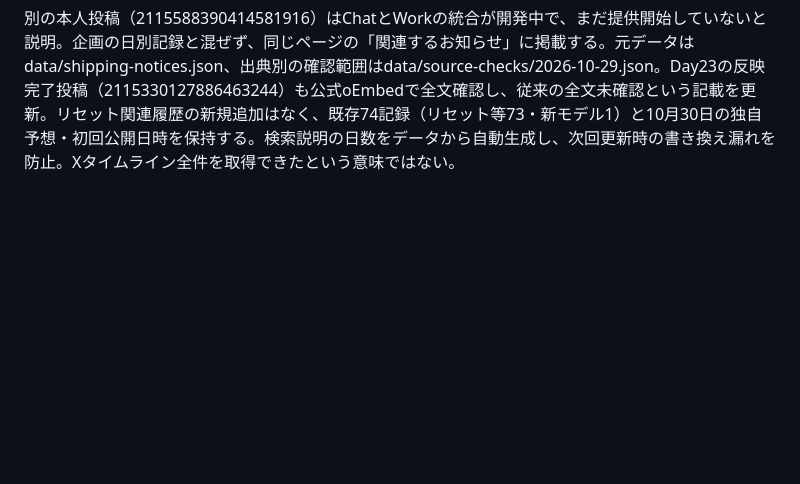
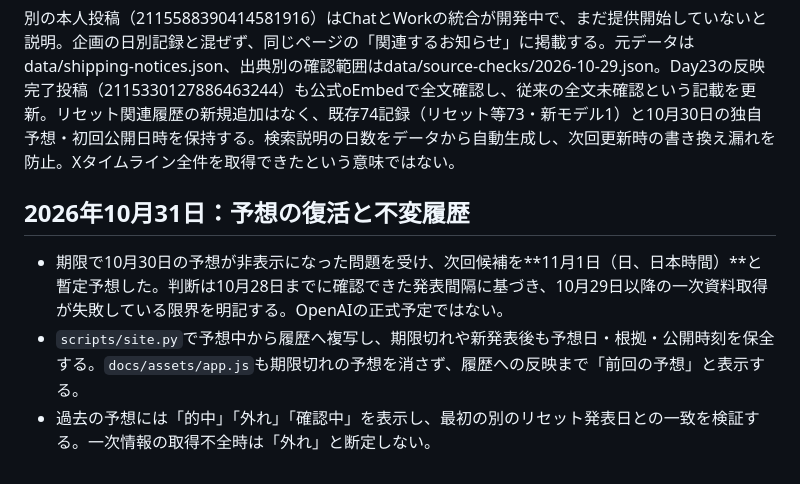
Before and after one commit to mtk-ctrl/ChatGPT-Codex-, a Markdown page: README.md, the part around the change. GitHub-like rendering; blank space fills up the shorter version.

Commit message:
docs: require permanent forecast history and explicit results

```diff
--- a/README.md
+++ b/README.md
@@ -141,3 +141,8 @@ X公式oEmbedでTibo氏本人の投稿本文とアカウントを確認。Day23
 X公式oEmbedでTibo氏本人のDay24投稿（2115622002581188681）を確認し、企画一覧をDay24まで更新。dotにiMessage/RCSで文字・写真・音声を送れる新機能を紹介。ChatGPT公式投稿（2115496387613786374）の埋め込みは途中で省略されていたため、米国Pro向けベータという提供条件は公式ガイド https://learn.chatgpt.com/docs/dots/channels のTexting節でも確認した。
 
 別の本人投稿（2115588390414581916）はChatとWorkの統合が開発中で、まだ提供開始していないと説明。企画の日別記録と混ぜず、同じページの「関連するお知らせ」に掲載する。元データはdata/shipping-notices.json、出典別の確認範囲はdata/source-checks/2026-10-29.json。Day23の反映完了投稿（2115330127886463244）も公式oEmbedで全文確認し、従来の全文未確認という記載を更新。リセット関連履歴の新規追加はなく、既存74記録（リセット等73・新モデル1）と10月30日の独自予想・初回公開日時を保持する。検索説明の日数をデータから自動生成し、次回更新時の書き換え漏れを防止。Xタイムライン全件を取得できたという意味ではない。
+
+## 2026年10月31日：予想の復活と不変履歴
+- 期限で10月30日の予想が非表示になった問題を受け、次回候補を**11月1日（日、日本時間）**と暫定予想した。判断は10月28日までに確認できた発表間隔に基づき、10月29日以降の一次資料取得が失敗している限界を明記する。OpenAIの正式予定ではない。
+- `scripts/site.py`で予想中から履歴へ複写し、期限切れや新発表後も予想日・根拠・公開時刻を保全する。`docs/assets/app.js`も期限切れの予想を消さず、履歴への反映まで「前回の予想」と表示する。
+- 過去の予想には「的中」「外れ」「確認中」を表示し、最初の別のリセット発表日との一致を検証する。一次情報の取得不全時は「外れ」と断定しない。
```
